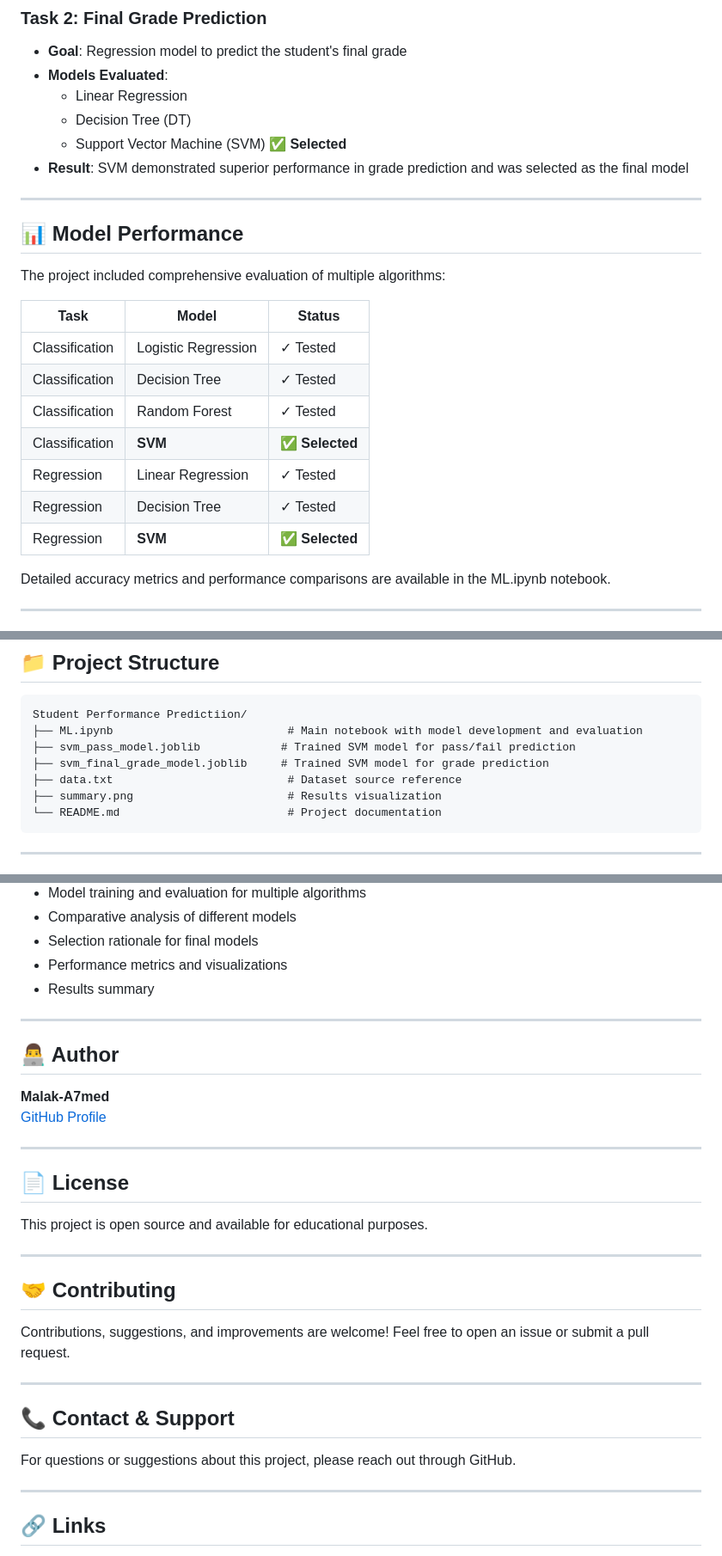
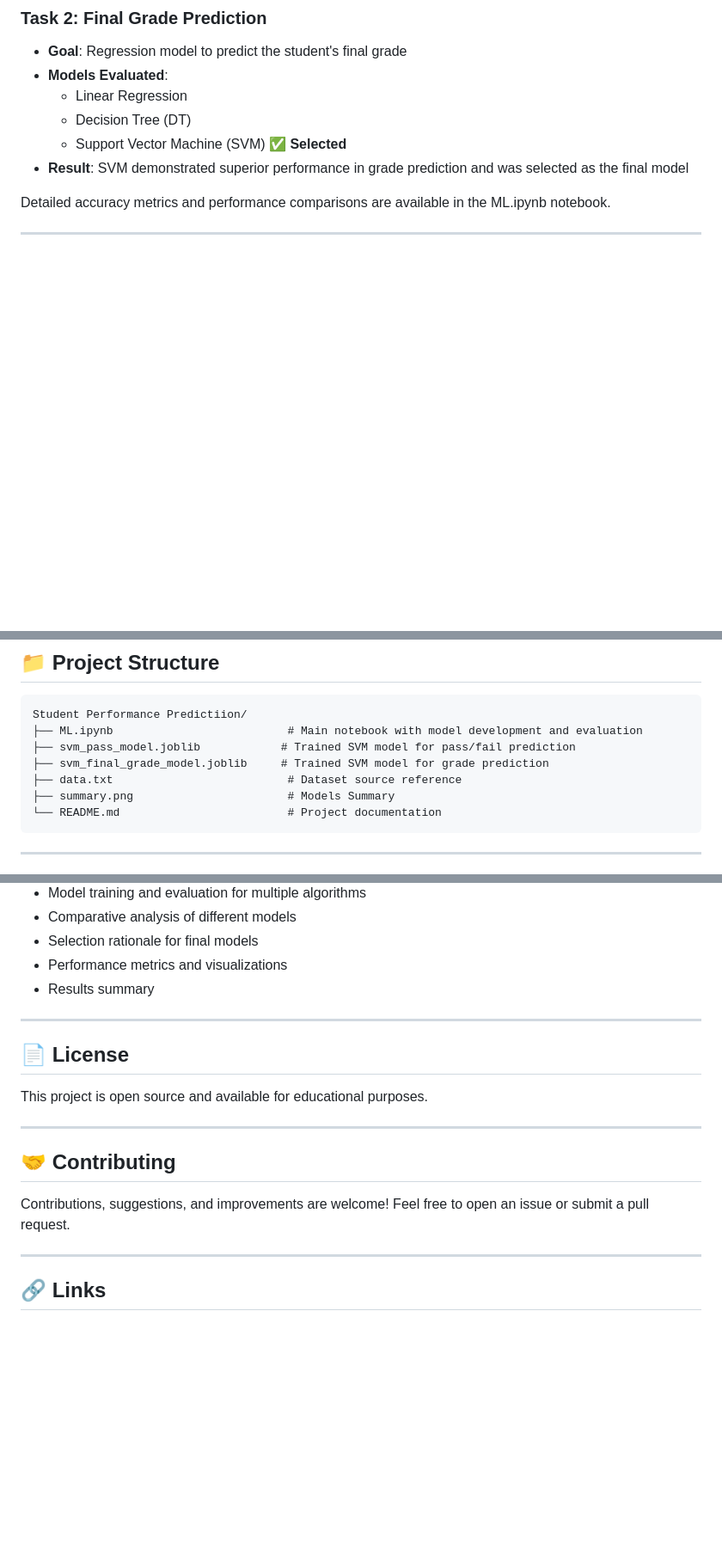
Before and after one commit to Malak-A7med/AI_Projects, a Markdown page: Student Performance Predictiion/README.md, 3 parts joined by grey strips. Shown at 86% size. Drawn GitHub-style; blank space fills up the shorter version.

Commit message:
Revise README.md by removing unnecessary sections
Removed sections on model performance, author, and contact information from README.md. Updated model summary description.

````diff
--- a/Student Performance Predictiion/README.md
+++ b/Student Performance Predictiion/README.md
@@ -38,22 +38,6 @@ This project leverages machine learning algorithms to provide insights into stud
   - Support Vector Machine (SVM) ✅ **Selected**
 - **Result**: SVM demonstrated superior performance in grade prediction and was selected as the final model
 
----
-
-## 📊 Model Performance
-
-The project included comprehensive evaluation of multiple algorithms:
-
-| Task | Model | Status |
-|------|-------|--------|
-| Classification | Logistic Regression | ✓ Tested |
-| Classification | Decision Tree | ✓ Tested |
-| Classification | Random Forest | ✓ Tested |
-| Classification | **SVM** | ✅ **Selected** |
-| Regression | Linear Regression | ✓ Tested |
-| Regression | Decision Tree | ✓ Tested |
-| Regression | **SVM** | ✅ **Selected** |
-
 Detailed accuracy metrics and performance comparisons are available in the ML.ipynb notebook.
 
 ---
@@ -77,7 +61,7 @@ Student Performance Predictiion/
 ├── svm_pass_model.joblib            # Trained SVM model for pass/fail prediction
 ├── svm_final_grade_model.joblib     # Trained SVM model for grade prediction
 ├── data.txt                          # Dataset source reference
-├── summary.png                       # Results visualization
+├── summary.png                       # Models Summary
 └── README.md                         # Project documentation
 ```
 
@@ -169,13 +149,6 @@ The ML.ipynb notebook includes:
 
 ---
 
-## 👨‍💻 Author
-
-**Malak-A7med**
-[GitHub Profile](https://github.com/Malak-A7med)
-
----
-
 ## 📄 License
 
 This project is open source and available for educational purposes.
@@ -185,12 +158,6 @@ This project is open source and available for educational purposes.
 ## 🤝 Contributing
 
 Contributions, suggestions, and improvements are welcome! Feel free to open an issue or submit a pull request.
-
----
-
-## 📞 Contact & Support
-
-For questions or suggestions about this project, please reach out through GitHub.
 
 ---
 
````
Also changed, not shown: other parts of Student Performance Predictiion/README.md (+0 -4 lines).
